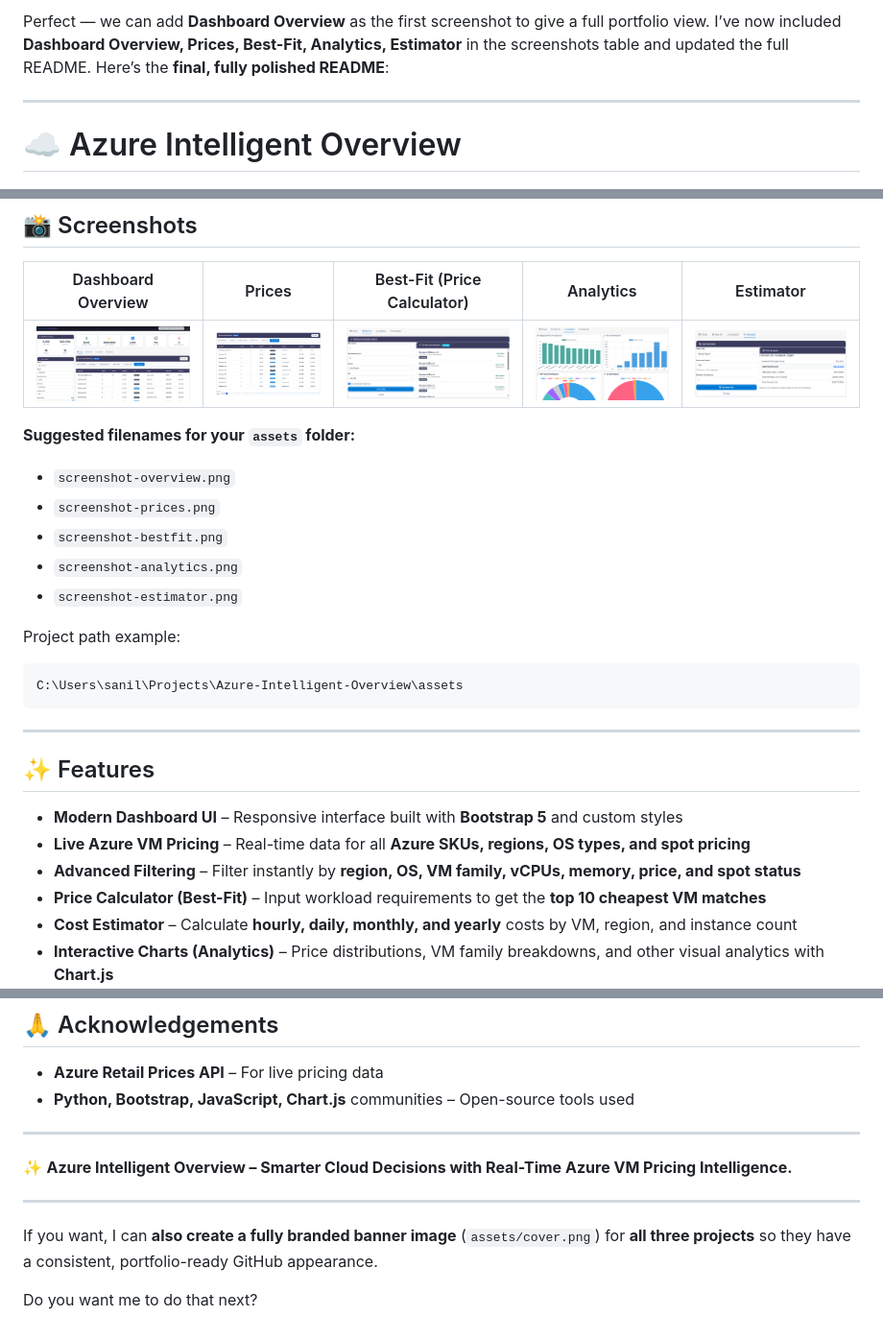
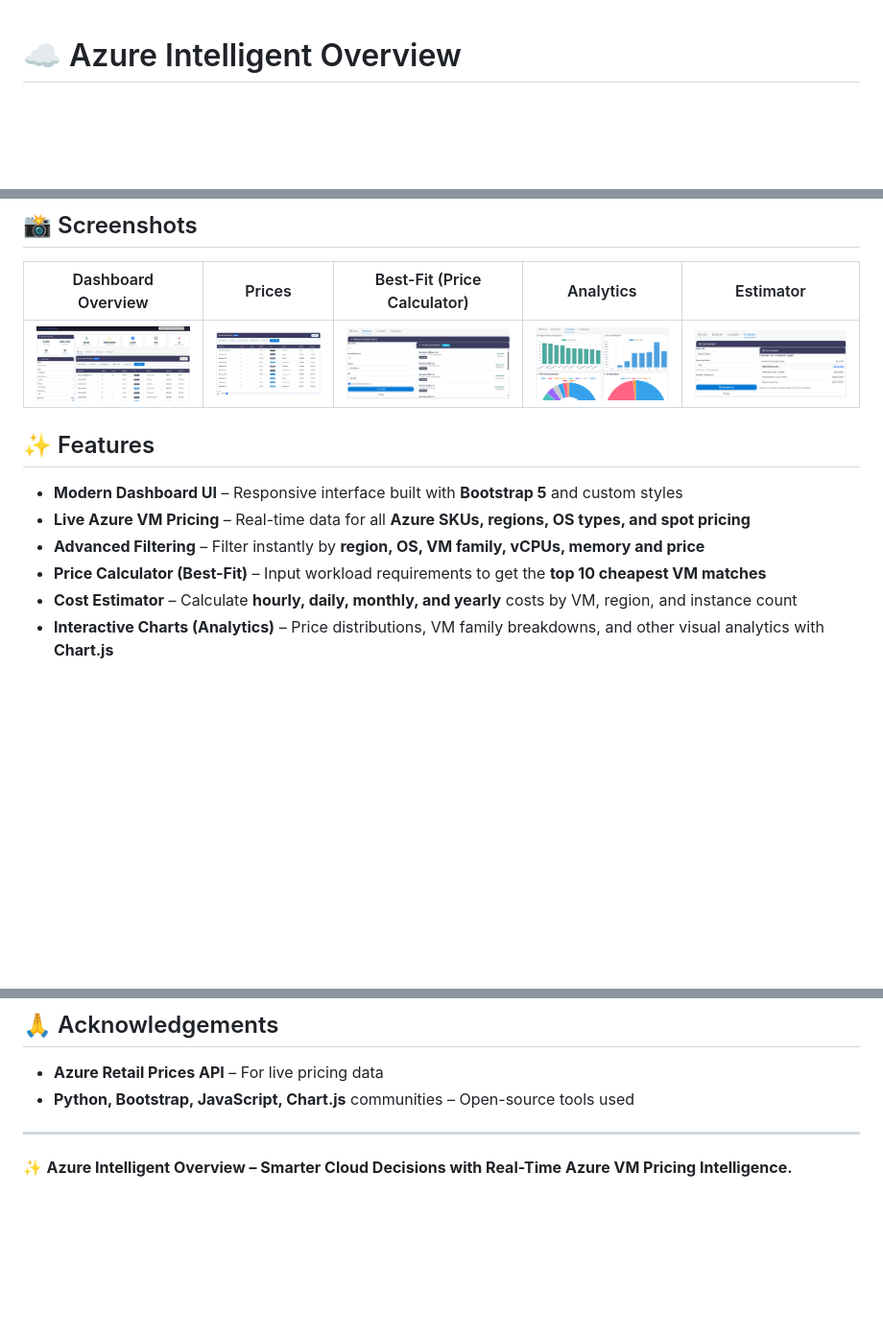
Before and after one commit to Sanilpanchal23/Azure-Intelligent-Overview, a Markdown page: README.md, 3 parts joined by grey strips. Shown: that part at 96% size. Drawn GitHub-style; blank space fills up the shorter version.

Commit message:
Revise README with new screenshots and details
Updated README to include additional screenshots and features.

````diff
--- a/README.md
+++ b/README.md
@@ -1,7 +1,3 @@
-Perfect — we can add **Dashboard Overview** as the first screenshot to give a full portfolio view. I’ve now included **Dashboard Overview, Prices, Best-Fit, Analytics, Estimator** in the screenshots table and updated the full README. Here’s the **final, fully polished README**:
-
----
-
 # ☁️ Azure Intelligent Overview
 
 ![Python](https://img.shields.io/badge/Python-3.10+-blue.svg)
@@ -45,27 +41,12 @@ It combines **real-time pricing intelligence**, **cost calculators**, and **adva
 | ----------------------------------------------------- | --------------------------------------- | ------------------------------------------ | --------------------------------------------- | --------------------------------------------- |
 | ![Dashboard Overview](assets/screenshot-overview.png) | ![Prices](assets/screenshot-prices.png) | ![Best-Fit](assets/screenshot-bestfit.png) | ![Analytics](assets/screenshot-analytics.png) | ![Estimator](assets/screenshot-estimator.png) |
 
-**Suggested filenames for your `assets` folder:**
-
-* `screenshot-overview.png`
-* `screenshot-prices.png`
-* `screenshot-bestfit.png`
-* `screenshot-analytics.png`
-* `screenshot-estimator.png`
-
-Project path example:
-
-```
-C:\Users\sanil\Projects\Azure-Intelligent-Overview\assets
-```
-
----
 
 ## ✨ Features
 
 * **Modern Dashboard UI** – Responsive interface built with **Bootstrap 5** and custom styles
 * **Live Azure VM Pricing** – Real-time data for all **Azure SKUs, regions, OS types, and spot pricing**
-* **Advanced Filtering** – Filter instantly by **region, OS, VM family, vCPUs, memory, price, and spot status**
+* **Advanced Filtering** – Filter instantly by **region, OS, VM family, vCPUs, memory and price**
 * **Price Calculator (Best-Fit)** – Input workload requirements to get the **top 10 cheapest VM matches**
 * **Cost Estimator** – Calculate **hourly, daily, monthly, and yearly** costs by VM, region, and instance count
 * **Interactive Charts (Analytics)** – Price distributions, VM family breakdowns, and other visual analytics with **Chart.js**
@@ -195,9 +176,3 @@ See [LICENCE](LICENCE) for full details.
 ---
 
 ✨ **Azure Intelligent Overview – Smarter Cloud Decisions with Real-Time Azure VM Pricing Intelligence.**
-
----
-
-If you want, I can **also create a fully branded banner image** (`assets/cover.png`) for **all three projects** so they have a consistent, portfolio-ready GitHub appearance.
-
-Do you want me to do that next?
````
